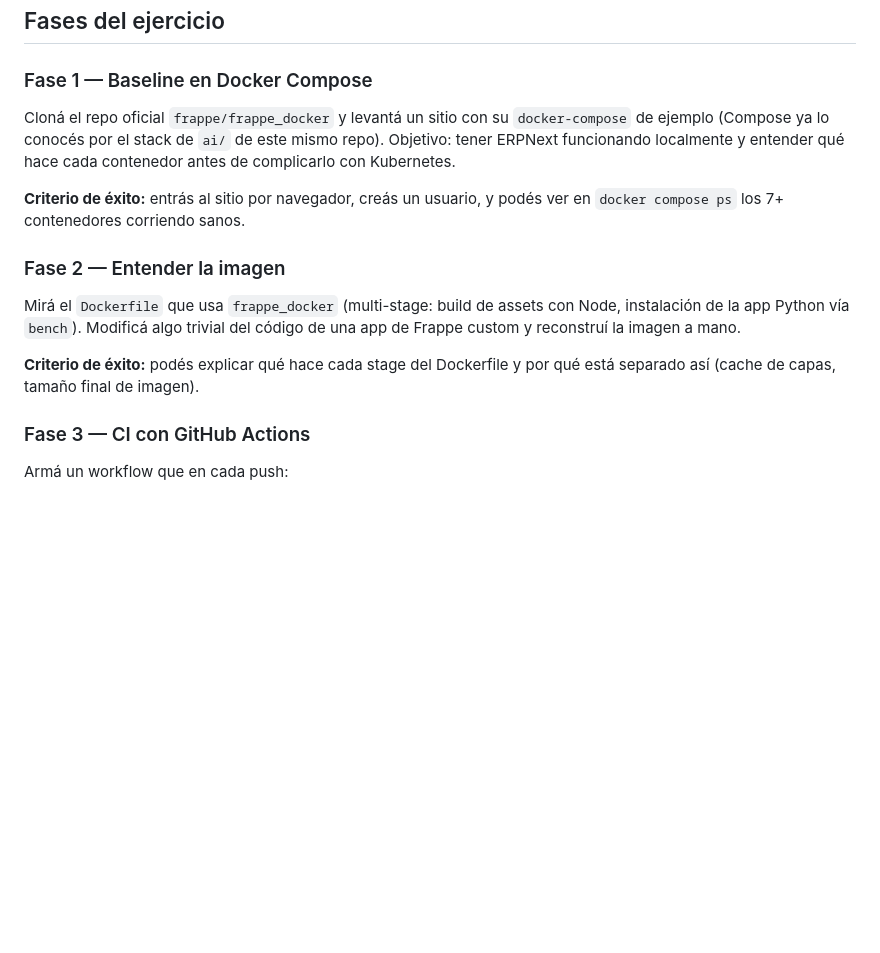
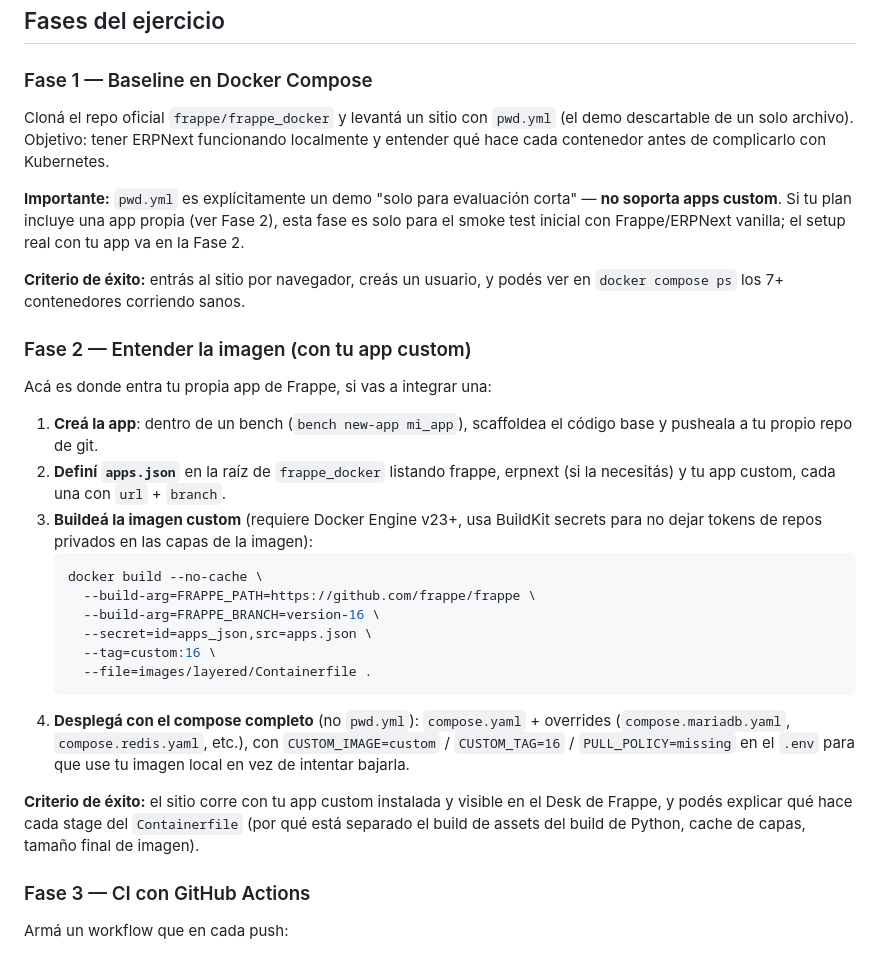
Before and after one commit to gigakas/scripts, a Markdown page: DEVOPS-PRACTICE-FRAPPE.md, the part around the change. Drawn GitHub-style; blank space fills up the shorter version.

Commit message:
Clarify custom-apps workflow in Fase 1/2 (pwd.yml doesn't support them)
frappe_docker's pwd.yml is explicitly a disposable demo that cannot install
custom apps (confirmed in their own README/docs). Fase 2 already assumed a
"custom Frappe app" existed without explaining how to get there or that it
requires a different build path entirely.

Fase 1 now flags this limitation explicitly and scopes itself to a vanilla
Frappe/ERPNext smoke test. Fase 2 spells out the real workflow verified
against frappe_docker's docs/02-setup/02-build-setup.md: scaffold the app
with `bench new-app`, define apps.json, build via images/layered/Containerfile
with a BuildKit secret (not --build-arg, to avoid leaking private repo
tokens into image layers - needs Docker Engine v23+), then deploy with the
full compose.yaml + overrides instead of pwd.yml.

Co-Authored-By: Claude Sonnet 5 <noreply@anthropic.com>

````diff
--- a/DEVOPS-PRACTICE-FRAPPE.md
+++ b/DEVOPS-PRACTICE-FRAPPE.md
@@ -196,22 +196,47 @@ herramientas base.
 
 ### Fase 1 — Baseline en Docker Compose
 
-Cloná el repo oficial `frappe/frappe_docker` y levantá un sitio con su
-`docker-compose` de ejemplo (Compose ya lo conocés por el stack de `ai/` de
-este mismo repo). Objetivo: tener ERPNext funcionando localmente y entender
-qué hace cada contenedor antes de complicarlo con Kubernetes.
+Cloná el repo oficial `frappe/frappe_docker` y levantá un sitio con `pwd.yml`
+(el demo descartable de un solo archivo). Objetivo: tener ERPNext
+funcionando localmente y entender qué hace cada contenedor antes de
+complicarlo con Kubernetes.
+
+**Importante:** `pwd.yml` es explícitamente un demo "solo para evaluación
+corta" — **no soporta apps custom**. Si tu plan incluye una app propia (ver
+Fase 2), esta fase es solo para el smoke test inicial con Frappe/ERPNext
+vanilla; el setup real con tu app va en la Fase 2.
 
 **Criterio de éxito:** entrás al sitio por navegador, creás un usuario, y
 podés ver en `docker compose ps` los 7+ contenedores corriendo sanos.
 
-### Fase 2 — Entender la imagen
+### Fase 2 — Entender la imagen (con tu app custom)
 
-Mirá el `Dockerfile` que usa `frappe_docker` (multi-stage: build de assets
-con Node, instalación de la app Python vía `bench`). Modificá algo trivial
-del código de una app de Frappe custom y reconstruí la imagen a mano.
+Acá es donde entra tu propia app de Frappe, si vas a integrar una:
 
-**Criterio de éxito:** podés explicar qué hace cada stage del Dockerfile y
-por qué está separado así (cache de capas, tamaño final de imagen).
+1. **Creá la app**: dentro de un bench (`bench new-app mi_app`), scaffoldea
+   el código base y pusheala a tu propio repo de git.
+2. **Definí `apps.json`** en la raíz de `frappe_docker` listando frappe,
+   erpnext (si la necesitás) y tu app custom, cada una con `url` + `branch`.
+3. **Buildeá la imagen custom** (requiere Docker Engine v23+, usa BuildKit
+   secrets para no dejar tokens de repos privados en las capas de la
+   imagen):
+   ```bash
+   docker build --no-cache \
+     --build-arg=FRAPPE_PATH=https://github.com/frappe/frappe \
+     --build-arg=FRAPPE_BRANCH=version-16 \
+     --secret=id=apps_json,src=apps.json \
+     --tag=custom:16 \
+     --file=images/layered/Containerfile .
+   ```
+4. **Desplegá con el compose completo** (no `pwd.yml`): `compose.yaml` +
+   overrides (`compose.mariadb.yaml`, `compose.redis.yaml`, etc.), con
+   `CUSTOM_IMAGE=custom` / `CUSTOM_TAG=16` / `PULL_POLICY=missing` en el
+   `.env` para que use tu imagen local en vez de intentar bajarla.
+
+**Criterio de éxito:** el sitio corre con tu app custom instalada y
+visible en el Desk de Frappe, y podés explicar qué hace cada stage del
+`Containerfile` (por qué está separado el build de assets del build de
+Python, cache de capas, tamaño final de imagen).
 
 ### Fase 3 — CI con GitHub Actions
 
````
